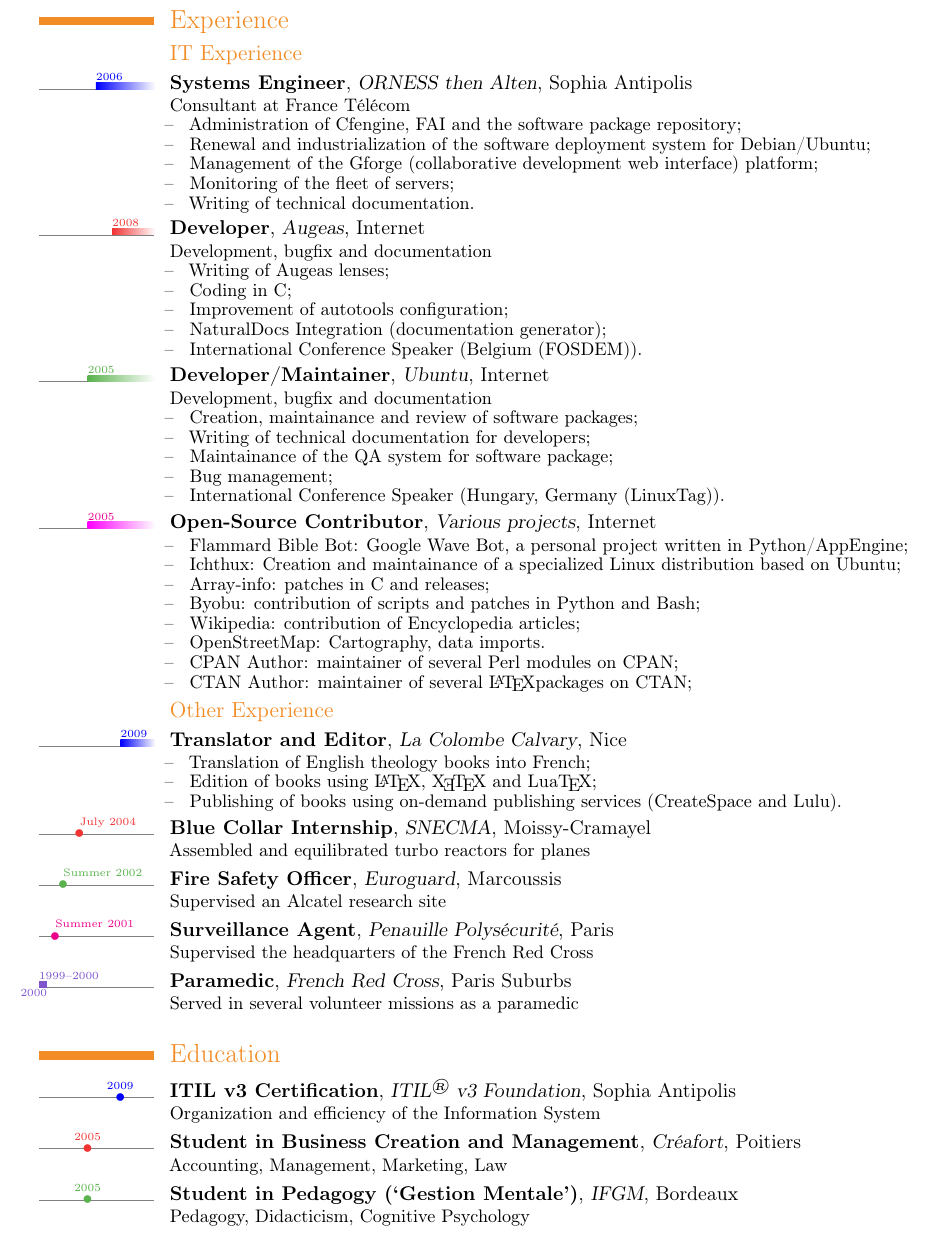
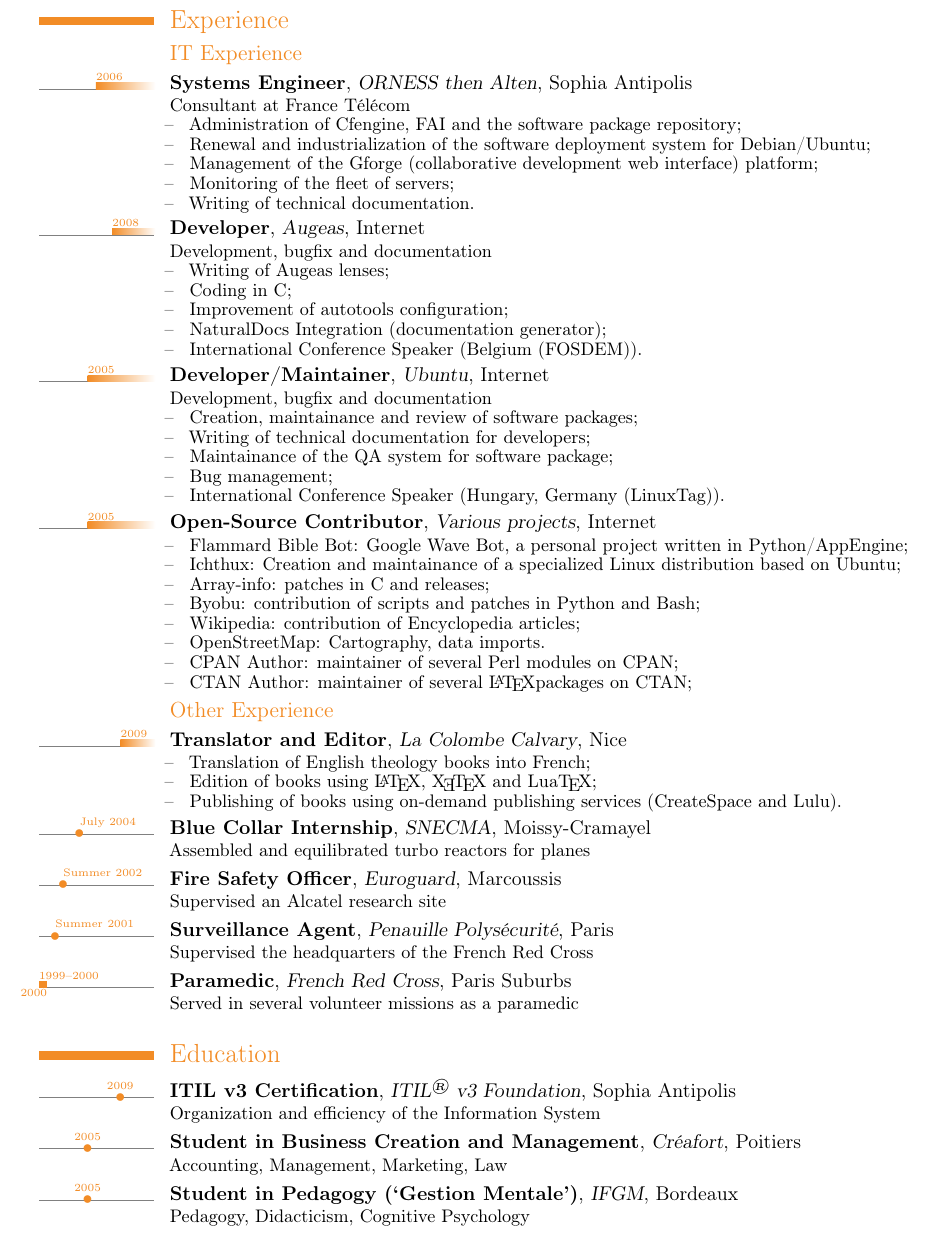
Before and after one commit to raphink/CV, a LaTeX CV (RaphaelPinson_en.tex, which reads RaphaelPinson.sty): part of page 2 of 3, cut so that both start at the same text. Compiled offline with pdfLaTeX.

Commit message:
Use default color

```diff
--- a/RaphaelPinson.sty
+++ b/RaphaelPinson.sty
@@ -28,7 +28,6 @@
 
 \usepackage{moderntimeline}
 
-\tltext{\scriptsize}
 \tlmaxdates{1999}{2013}
 \tlwidth{0.8ex}
 \tltext{\tiny}
--- a/RaphaelPinson_en.tex
+++ b/RaphaelPinson_en.tex
@@ -81,7 +81,7 @@
 
 \section{Experience}
 \subsection{IT Experience}
-\tlcventry[blue]{2006}{0}{Systems Engineer}{\href{http://www.orness.com}{ORNESS} then \href{http://www.alten.fr}{Alten}}{Sophia Antipolis}{}{Consultant at France T\'el\'ecom
+\tlcventry{2006}{0}{Systems Engineer}{\href{http://www.orness.com}{ORNESS} then \href{http://www.alten.fr}{Alten}}{Sophia Antipolis}{}{Consultant at France T\'el\'ecom
 \begin{itemize}
  \item Administration of Cfengine, FAI and the software package repository;
  \item Renewal and industrialization of the software deployment system for Debian/Ubuntu;
@@ -99,7 +99,7 @@
  \item International Conference Speaker (Belgium (\href{http://archive.fosdem.org/2009/schedule/events/fedora_augeas}{FOSDEM})).
 \end{itemize}}
 
-\tlcventry[green]{2005}{0}{\href{https://launchpad.net/~raphink}{Developer/Maintainer}}{\href{http://www.ubuntu.com}{Ubuntu}}{Internet}{}{Development, bugfix and documentation
+\tlcventry{2005}{0}{\href{https://launchpad.net/~raphink}{Developer/Maintainer}}{\href{http://www.ubuntu.com}{Ubuntu}}{Internet}{}{Development, bugfix and documentation
 \begin{itemize}%
  \item Creation, maintainance and review of software packages;
  \item Writing of technical documentation for developers;
@@ -123,20 +123,20 @@
 
 
 \subsection{Other Experience}
-\tlcventry[blue]{2009}{0}{Translator and Editor}{La Colombe Calvary}{Nice}{}{
+\tlcventry{2009}{0}{Translator and Editor}{La Colombe Calvary}{Nice}{}{
 \begin{itemize}%
  \item Translation of English theology books into French;
  \item Edition of books using \LaTeX{}, \XeTeX{} and \LuaTeX{};
  \item Publishing of books using on-demand publishing services (CreateSpace and Lulu).
 \end{itemize}}
 
-\tldatelabelcventry[red]{2004}{July 2004}{Blue Collar Internship}{\href{http://www.snecma.com}{SNECMA}}{Moissy-Cramayel}{}{Assembled and equilibrated turbo reactors for planes}
+\tldatelabelcventry{2004}{July 2004}{Blue Collar Internship}{\href{http://www.snecma.com}{SNECMA}}{Moissy-Cramayel}{}{Assembled and equilibrated turbo reactors for planes}
 
-\tldatelabelcventry[green]{2002}{Summer 2002}{Fire Safety Officer}{\href{http://www.euroguard.fr/}{Euroguard}}{Marcoussis}{}{Supervised an Alcatel research site}
+\tldatelabelcventry{2002}{Summer 2002}{Fire Safety Officer}{\href{http://www.euroguard.fr/}{Euroguard}}{Marcoussis}{}{Supervised an Alcatel research site}
 
-\tldatelabelcventry[magenta]{2001}{Summer 2001}{Surveillance Agent}{Penauille Polys\'ecurit\'e}{Paris}{}{Supervised the headquarters of the French Red Cross}
+\tldatelabelcventry{2001}{Summer 2001}{Surveillance Agent}{Penauille Polys\'ecurit\'e}{Paris}{}{Supervised the headquarters of the French Red Cross}
 
-\tllabelcventry[purple]{1999}{2000}{1999--2000}{Paramedic}{\href{http://www.croix-rouge.fr/}{French Red Cross}}{Paris Suburbs}{}{Served in several volunteer missions as a paramedic}
+\tllabelcventry{1999}{2000}{1999--2000}{Paramedic}{\href{http://www.croix-rouge.fr/}{French Red Cross}}{Paris Suburbs}{}{Served in several volunteer missions as a paramedic}
 
 
 \enlargethispage{\footskip}
@@ -145,9 +145,9 @@
 \section{Education}
 
 
-\tldatecventry[blue]{2009}{ITIL v3 Certification}{\href{http://www.itil-officialsite.com/home/home.asp}{ITIL\textsuperscript{\textregistered} v3 Foundation}}{Sophia Antipolis}{}{Organization and efficiency of the Information System}
+\tldatecventry{2009}{ITIL v3 Certification}{\href{http://www.itil-officialsite.com/home/home.asp}{ITIL\textsuperscript{\textregistered} v3 Foundation}}{Sophia Antipolis}{}{Organization and efficiency of the Information System}
 
-\tldatecventry[red]{2005}{Student in Business Creation and Management}{\href{http://www.creation-transmission.com/}{Cr\'eafort}}{Poitiers}{}{Accounting, Management, Marketing, Law}
+\tldatecventry{2005}{Student in Business Creation and Management}{\href{http://www.creation-transmission.com/}{Cr\'eafort}}{Poitiers}{}{Accounting, Management, Marketing, Law}
 
-\tldatecventry[green]{2005}{Student in Pedagogy (`Gestion Mentale')}{\href{http://www.ifgm.org/}{IFGM}}{Bordeaux}{}{Pedagogy, Didacticism, Cognitive Psychology}
+\tldatecventry{2005}{Student in Pedagogy (`Gestion Mentale')}{\href{http://www.ifgm.org/}{IFGM}}{Bordeaux}{}{Pedagogy, Didacticism, Cognitive Psychology}
 
```
Also changed, not shown: RaphaelPinson_en.tex (12 more changed lines).
